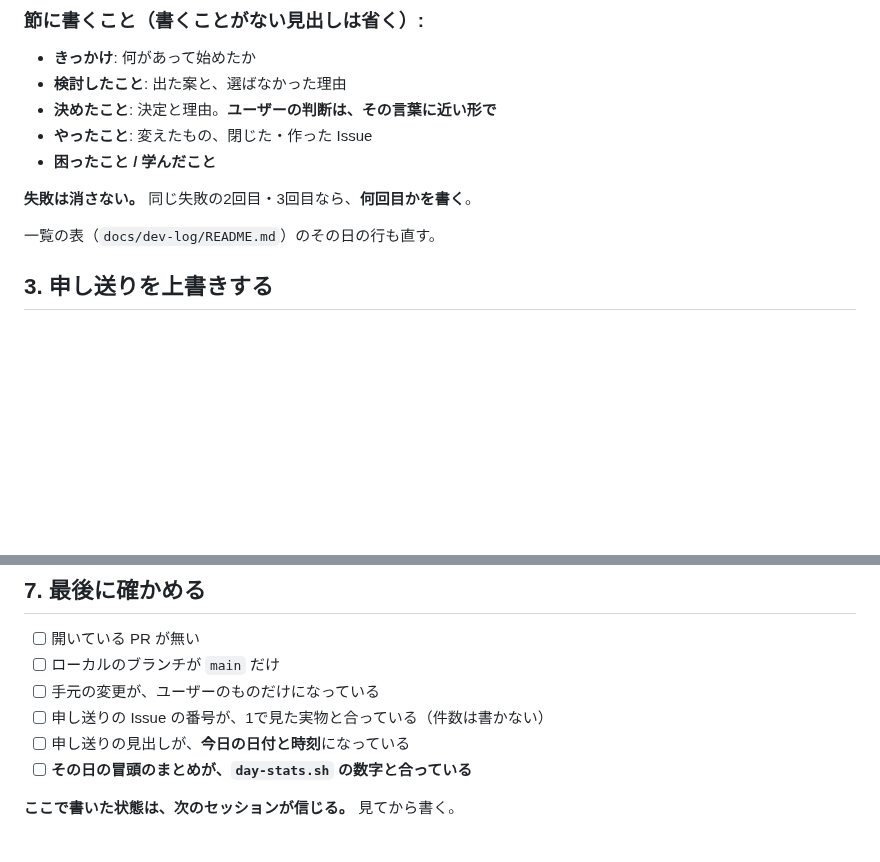
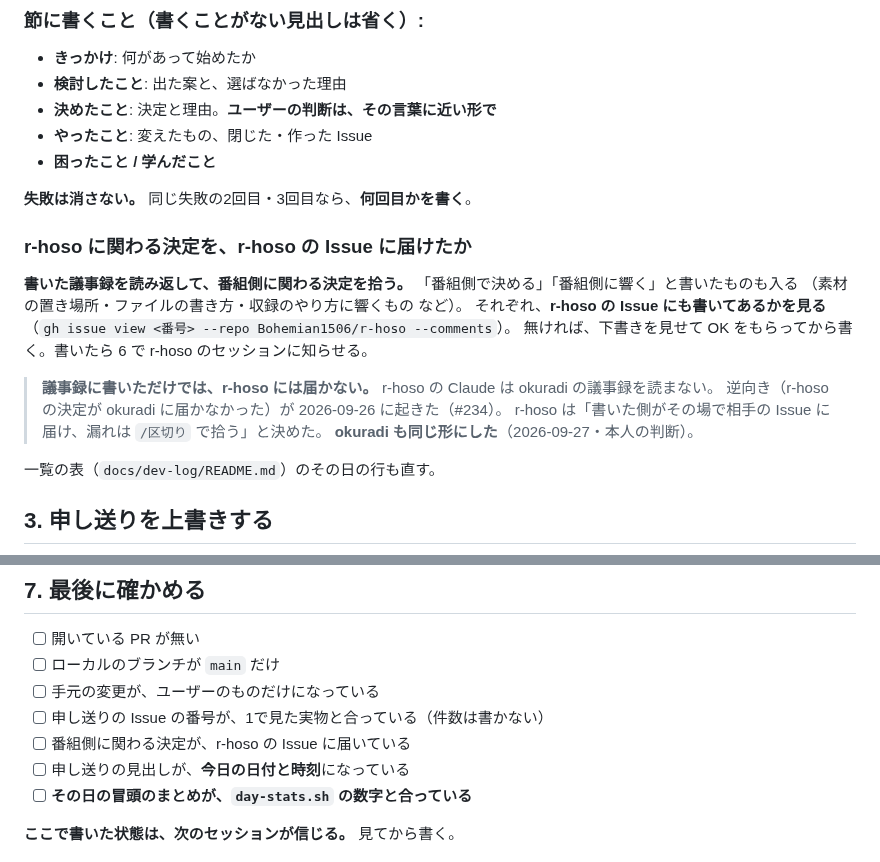
Before and after one commit to Bohemian1506/okuradi, a Markdown page: .claude/commands/区切り.md, 2 parts joined by grey strips. Rendered like a GitHub page; blank space fills up the shorter version.

Commit message:
chore: r-hoso に関わる決定を届けたかを /区切り で拾う（#234）
r-hoso 側と同じ形にする。書いた側がその場で相手の Issue に届け、
漏れは /区切り で議事録を読み返して拾う（2026-09-27・本人の判断）。

Co-Authored-By: Claude Opus 5.5 (1M context) <noreply@anthropic.com>

```diff
--- a/.claude/commands/区切り.md
+++ b/.claude/commands/区切り.md
@@ -56,6 +56,18 @@ day-4 に、朝書いた「実装らしい実装はしていない日」をそ
 - **困ったこと / 学んだこと**
 
 **失敗は消さない。** 同じ失敗の2回目・3回目なら、**何回目かを書く**。
+
+### r-hoso に関わる決定を、r-hoso の Issue に届けたか
+
+**書いた議事録を読み返して、番組側に関わる決定を拾う。** 「番組側で決める」「番組側に響く」と書いたものも入る
+（素材の置き場所・ファイルの書き方・収録のやり方に響くもの など）。
+それぞれ、**r-hoso の Issue にも書いてあるかを見る**（`gh issue view <番号> --repo Bohemian1506/r-hoso --comments`）。
+無ければ、下書きを見せて OK をもらってから書く。書いたら 6 で r-hoso のセッションに知らせる。
+
+> **議事録に書いただけでは、r-hoso には届かない。** r-hoso の Claude は okuradi の議事録を読まない。
+> 逆向き（r-hoso の決定が okuradi に届かなかった）が 2026-09-26 に起きた（#234）。
+> r-hoso は「書いた側がその場で相手の Issue に届け、漏れは `/区切り` で拾う」と決めた。
+> **okuradi も同じ形にした**（2026-09-27・本人の判断）。
 
 一覧の表（`docs/dev-log/README.md`）のその日の行も直す。
 
@@ -130,6 +142,7 @@ SendMessage(to: "<名前>", ...)
 - [ ] ローカルのブランチが `main` だけ
 - [ ] 手元の変更が、ユーザーのものだけになっている
 - [ ] 申し送りの Issue の番号が、1で見た実物と合っている（件数は書かない）
+- [ ] 番組側に関わる決定が、r-hoso の Issue に届いている
 - [ ] 申し送りの見出しが、**今日の日付と時刻**になっている
 - [ ] **その日の冒頭のまとめが、`day-stats.sh` の数字と合っている**
 
```
